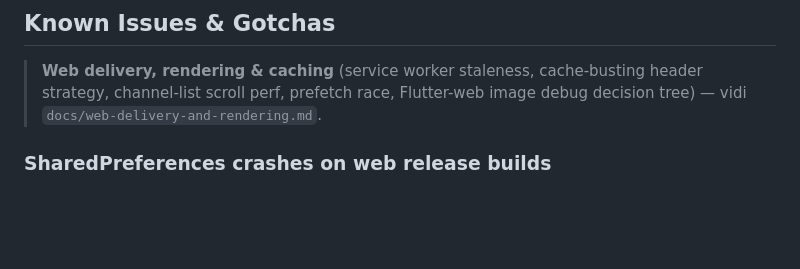
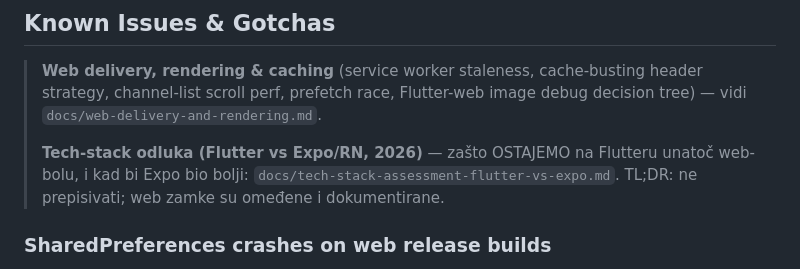
Before and after one commit to domovinatv/ai.domovina.tv, a Markdown page: CLAUDE.md, the part around the change. Drawn GitHub-style; blank space fills up the shorter version.

```diff
--- a/CLAUDE.md
+++ b/CLAUDE.md
@@ -25,6 +25,10 @@ Deploy script runs: `flutter pub get` → `flutter analyze` → `flutter build w
 > **Web delivery, rendering & caching** (service worker staleness, cache-busting
 > header strategy, channel-list scroll perf, prefetch race, Flutter-web image
 > debug decision tree) — vidi `docs/web-delivery-and-rendering.md`.
+>
+> **Tech-stack odluka (Flutter vs Expo/RN, 2026)** — zašto OSTAJEMO na Flutteru
+> unatoč web-bolu, i kad bi Expo bio bolji: `docs/tech-stack-assessment-flutter-vs-expo.md`.
+> TL;DR: ne prepisivati; web zamke su omeđene i dokumentirane.
 
 ### SharedPreferences crashes on web release builds
 
```
Also changed, not shown: docs/tech-stack-assessment-flutter-vs-expo.md (added, +120 -0 lines).
